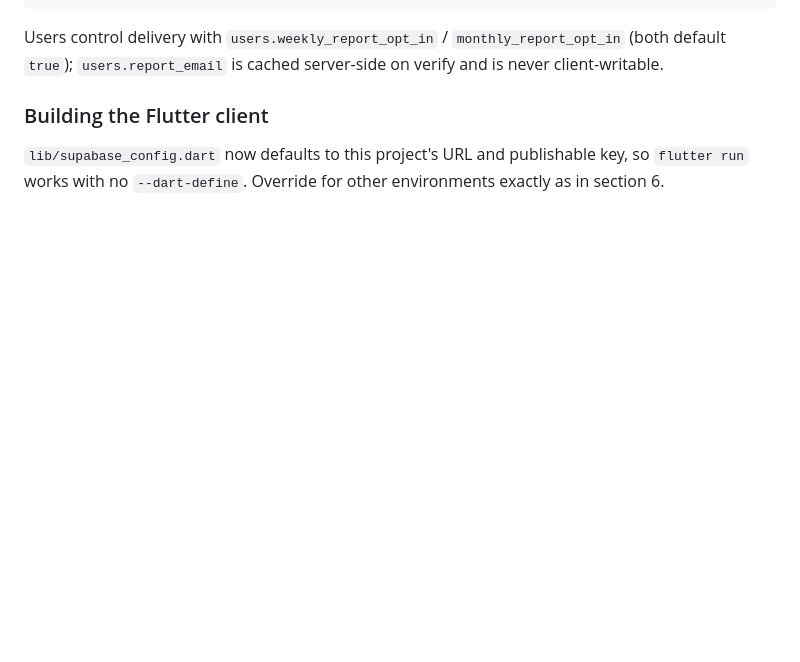
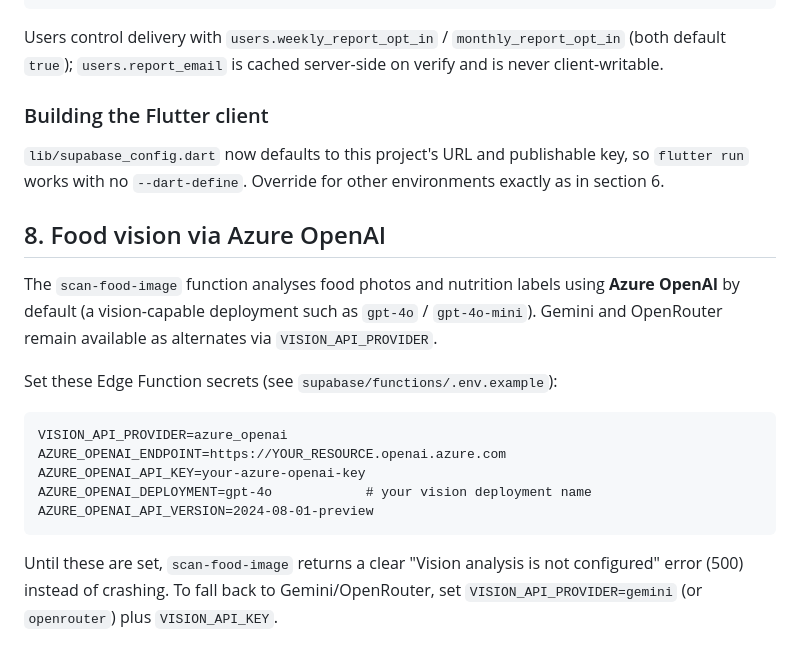
Before and after one commit to gitworld08210/Rapgate, a Markdown page: SUPABASE_SETUP.md, the part around the change. GitHub-like rendering; blank space fills up the shorter version.

Commit message:
docs: document Azure OpenAI vision setup (section 8)

````diff
--- a/SUPABASE_SETUP.md
+++ b/SUPABASE_SETUP.md
@@ -187,3 +187,25 @@ server-side on verify and is never client-writable.
 `lib/supabase_config.dart` now defaults to this project's URL and publishable
 key, so `flutter run` works with no `--dart-define`. Override for other
 environments exactly as in section 6.
+
+
+## 8. Food vision via Azure OpenAI
+
+The `scan-food-image` function analyses food photos and nutrition labels using
+**Azure OpenAI** by default (a vision-capable deployment such as `gpt-4o` /
+`gpt-4o-mini`). Gemini and OpenRouter remain available as alternates via
+`VISION_API_PROVIDER`.
+
+Set these Edge Function secrets (see `supabase/functions/.env.example`):
+
+```
+VISION_API_PROVIDER=azure_openai
+AZURE_OPENAI_ENDPOINT=https://YOUR_RESOURCE.openai.azure.com
+AZURE_OPENAI_API_KEY=your-azure-openai-key
+AZURE_OPENAI_DEPLOYMENT=gpt-4o            # your vision deployment name
+AZURE_OPENAI_API_VERSION=2024-08-01-preview
+```
+
+Until these are set, `scan-food-image` returns a clear "Vision analysis is not
+configured" error (500) instead of crashing. To fall back to Gemini/OpenRouter,
+set `VISION_API_PROVIDER=gemini` (or `openrouter`) plus `VISION_API_KEY`.
````
